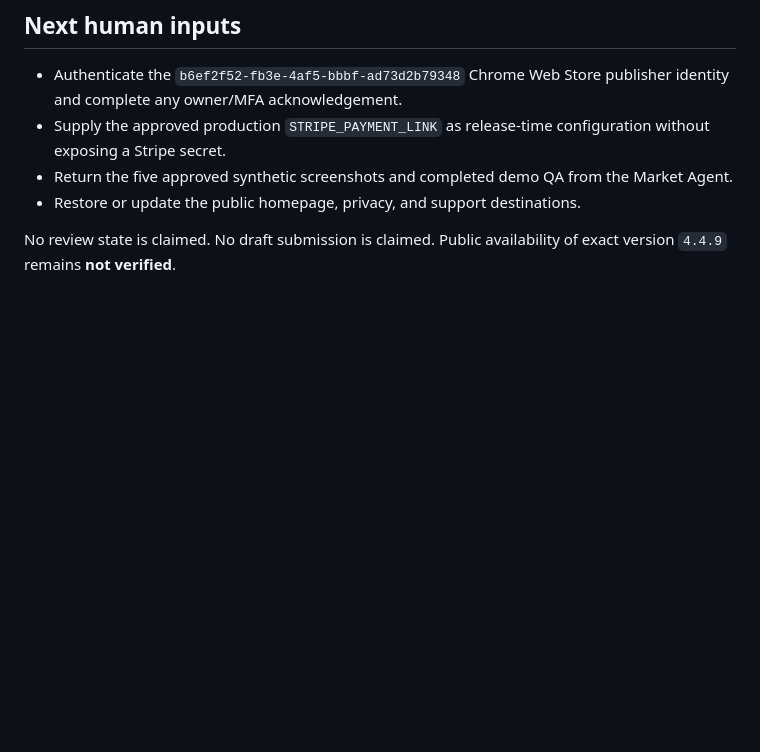
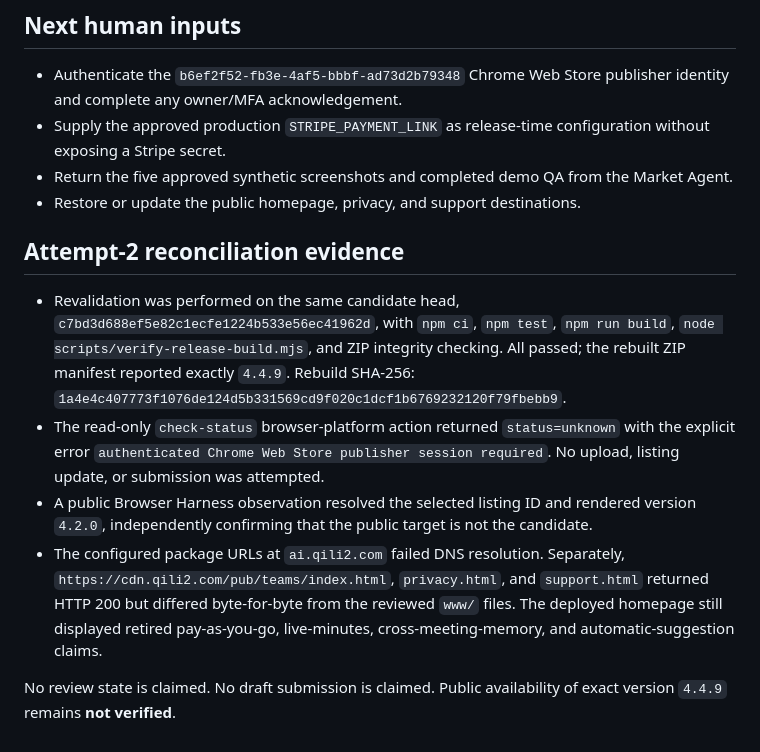
Before and after one commit to lalalic/team-mate, a Markdown page: .specs/release-manifest-public-4-4-9.md, the part around the change. GitHub-like rendering; blank space fills up the shorter version.

Commit message:
docs: reconcile 4.4.9 release verification evidence

```diff
--- a/.specs/release-manifest-public-4-4-9.md
+++ b/.specs/release-manifest-public-4-4-9.md
@@ -59,5 +59,27 @@ The package is not submitted. A prepared build is not release evidence.
   Market Agent.
 - Restore or update the public homepage, privacy, and support destinations.
 
+## Attempt-2 reconciliation evidence
+
+- Revalidation was performed on the same candidate head,
+  `c7bd3d688ef5e82c1ecfe1224b533e56ec41962d`, with `npm ci`, `npm test`,
+  `npm run build`, `node scripts/verify-release-build.mjs`, and ZIP integrity
+  checking. All passed; the rebuilt ZIP manifest reported exactly `4.4.9`.
+  Rebuild SHA-256:
+  `1a4e4c407773f1076de124d5b331569cd9f020c1dcf1b6769232120f79fbebb9`.
+- The read-only `check-status` browser-platform action returned
+  `status=unknown` with the explicit error `authenticated Chrome Web Store
+  publisher session required`. No upload, listing update, or submission was
+  attempted.
+- A public Browser Harness observation resolved the selected listing ID and
+  rendered version `4.2.0`, independently confirming that the public target is
+  not the candidate.
+- The configured package URLs at `ai.qili2.com` failed DNS resolution.
+  Separately, `https://cdn.qili2.com/pub/teams/index.html`,
+  `privacy.html`, and `support.html` returned HTTP 200 but differed byte-for-byte
+  from the reviewed `www/` files. The deployed homepage still displayed retired
+  pay-as-you-go, live-minutes, cross-meeting-memory, and automatic-suggestion
+  claims.
+
 No review state is claimed. No draft submission is claimed. Public availability
 of exact version `4.4.9` remains **not verified**.
```
